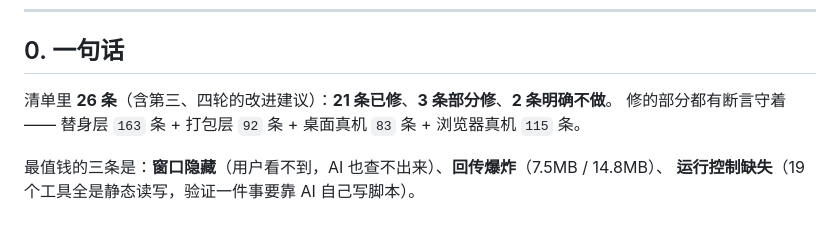
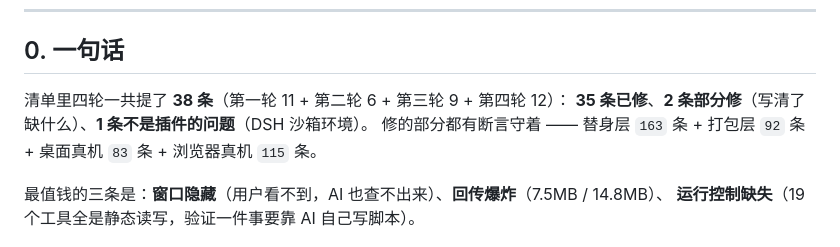
Before and after one commit to Moonlyric/dsh-turbowarp-bridge, a Markdown page: 问题记录-处理台账.md, the part around the change. GitHub-like rendering.

Commit message:
文档：台账口径改成可核对的 38 条（35 修 / 2 部分 / 1 非插件）

```diff
--- a/问题记录-处理台账.md
+++ b/问题记录-处理台账.md
@@ -8,7 +8,8 @@
 
 ## 0. 一句话
 
-清单里 **26 条**（含第三、四轮的改进建议）：**21 条已修**、**3 条部分修**、**2 条明确不做**。
+清单里四轮一共提了 **38 条**（第一轮 11 + 第二轮 6 + 第三轮 9 + 第四轮 12）：
+**35 条已修**、**2 条部分修**（写清了缺什么）、**1 条不是插件的问题**（DSH 沙箱环境）。
 修的部分都有断言守着 —— 替身层 `163` 条 + 打包层 `92` 条 + 桌面真机 `83` 条 + 浏览器真机 `115` 条。
 
 最值钱的三条是：**窗口隐藏**（用户看不到，AI 也查不出来）、**回传爆炸**（7.5MB / 14.8MB）、
```
